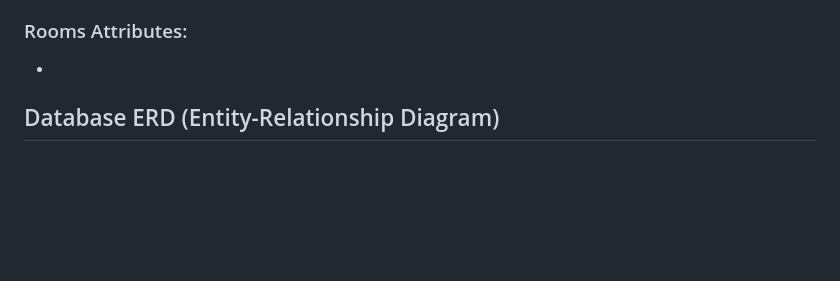
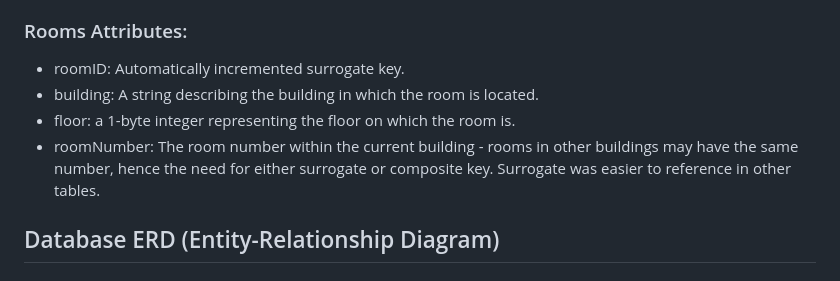
Before and after one commit to AzureZenith/Emergency_Waitlist, a Markdown page: db.md, the part around one of its changes. GitHub-like rendering; blank space fills up the shorter version.

```diff
--- a/db.md
+++ b/db.md
@@ -50,7 +50,10 @@ A list of rooms to which patients can be assigned when a doctor is ready to see
 - specialization: The subfield of medicine for which the doctor has the necessary knowledge, skills and abilities.
 
 ### Rooms Attributes:
--
+- roomID: Automatically incremented surrogate key.
+- building: A string describing the building in which the room is located.
+- floor: a 1-byte integer representing the floor on which the room is.
+- roomNumber: The room number within the current building - rooms in other buildings may have the same number, hence the need for either surrogate or composite key. Surrogate was easier to reference in other tables.
 
 ## Database ERD (Entity-Relationship Diagram)
 <!-- ![Database Schema](schema.png) -->
```
Also changed, not shown: other parts of db.md (+5 -5 lines).
